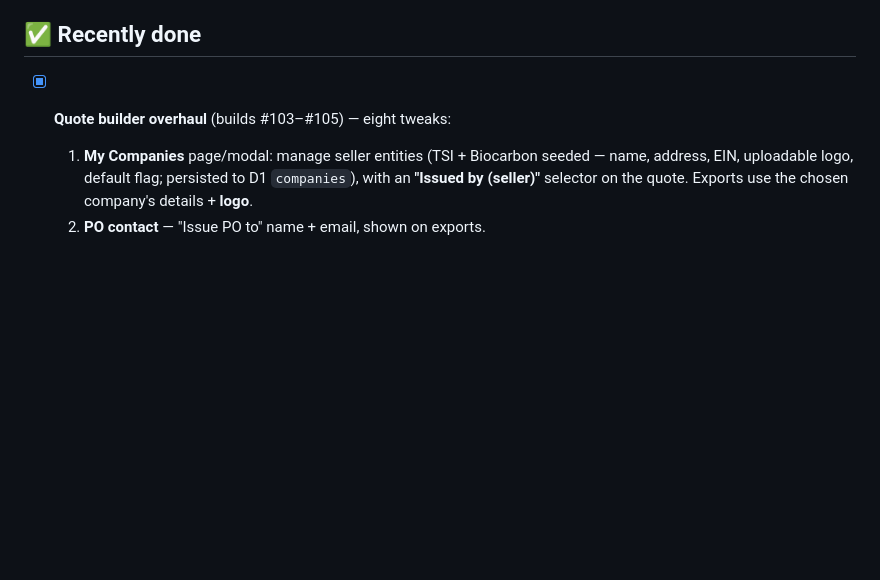
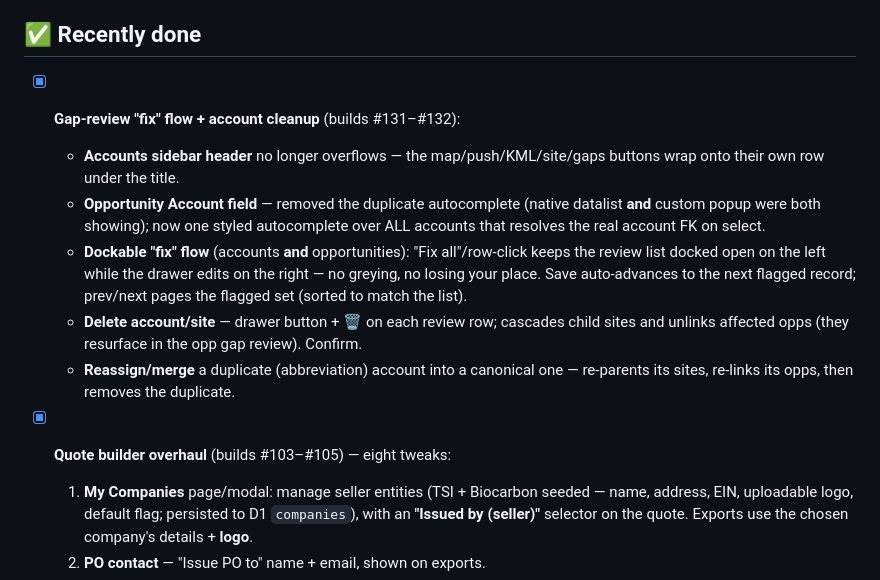
Before and after one commit to tealninja/tsi-intel, a Markdown page: BACKLOG.md, the part around the change. Rendered like a GitHub page; blank space fills up the shorter version.

Commit message:
Backlog: record gap-review fix flow + account delete/reassign (builds #131-#132)
Co-Authored-By: Claude Opus 4.8 <noreply@anthropic.com>
Claude-Session: https://claude.ai/code/session_01XtT5A8bm9TYqSRxdhkmE6s

```diff
--- a/BACKLOG.md
+++ b/BACKLOG.md
@@ -178,6 +178,20 @@ Roles (cumulative ladder):
   Honors the current search/filters/chips.
 
 ## ✅ Recently done
+- [x] **Gap-review "fix" flow + account cleanup** (builds #131–#132):
+  - **Accounts sidebar header** no longer overflows — the map/push/KML/site/gaps
+    buttons wrap onto their own row under the title.
+  - **Opportunity Account field** — removed the duplicate autocomplete (native
+    datalist **and** custom popup were both showing); now one styled autocomplete
+    over ALL accounts that resolves the real account FK on select.
+  - **Dockable "fix" flow** (accounts **and** opportunities): "Fix all"/row-click
+    keeps the review list docked open on the left while the drawer edits on the
+    right — no greying, no losing your place. Save auto-advances to the next
+    flagged record; prev/next pages the flagged set (sorted to match the list).
+  - **Delete account/site** — drawer button + 🗑 on each review row; cascades child
+    sites and unlinks affected opps (they resurface in the opp gap review). Confirm.
+  - **Reassign/merge** a duplicate (abbreviation) account into a canonical one —
+    re-parents its sites, re-links its opps, then removes the duplicate.
 - [x] **Quote builder overhaul** (builds #103–#105) — eight tweaks:
   1. **My Companies** page/modal: manage seller entities (TSI + Biocarbon seeded — name,
      address, EIN, uploadable logo, default flag; persisted to D1 `companies`), with an
```
